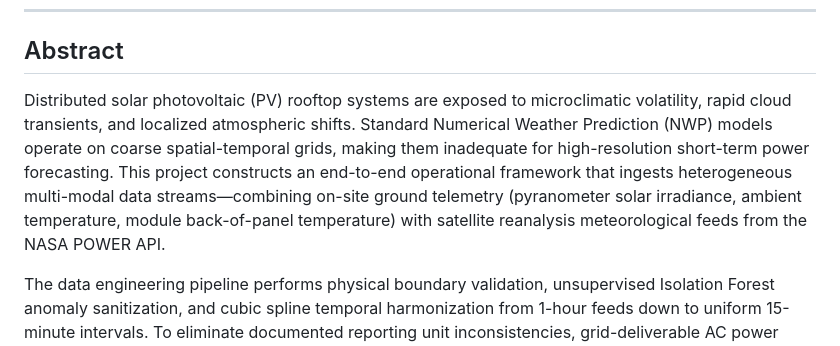
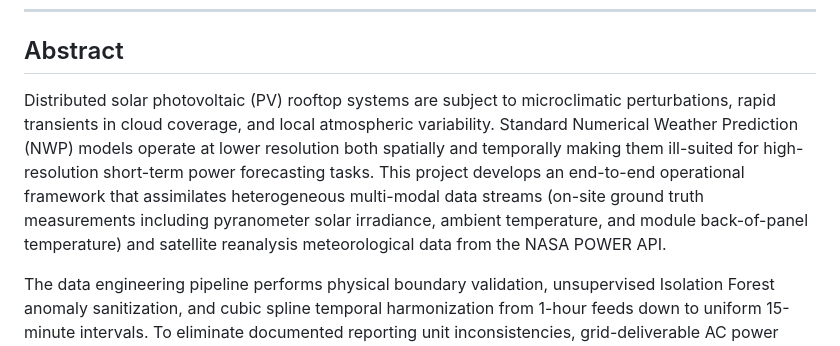
Before and after one commit to opafkkabaap/solar-hyperlocal-forecasting, a Markdown page: REPORT.md, the part around the change. Drawn GitHub-style.

Commit message:
Refine abstract language in REPORT.md
Revised abstract for clarity and precision in describing the project and its methodologies.

```diff
--- a/REPORT.md
+++ b/REPORT.md
@@ -10,7 +10,7 @@
 
 ## Abstract
 
-Distributed solar photovoltaic (PV) rooftop systems are exposed to microclimatic volatility, rapid cloud transients, and localized atmospheric shifts. Standard Numerical Weather Prediction (NWP) models operate on coarse spatial-temporal grids, making them inadequate for high-resolution short-term power forecasting. This project constructs an end-to-end operational framework that ingests heterogeneous multi-modal data streams—combining on-site ground telemetry (pyranometer solar irradiance, ambient temperature, module back-of-panel temperature) with satellite reanalysis meteorological feeds from the NASA POWER API.
+Distributed solar photovoltaic (PV) rooftop systems are subject to microclimatic perturbations, rapid transients in cloud coverage, and local atmospheric variability. Standard Numerical Weather Prediction (NWP) models operate at lower resolution both spatially and temporally making them ill-suited for high-resolution short-term power forecasting tasks. This project develops an end-to-end operational framework that assimilates heterogeneous multi-modal data streams (on-site ground truth measurements including pyranometer solar irradiance, ambient temperature, and module back-of-panel temperature) and satellite reanalysis meteorological data from the NASA POWER API.
 
 The data engineering pipeline performs physical boundary validation, unsupervised Isolation Forest anomaly sanitization, and cubic spline temporal harmonization from 1-hour feeds down to uniform 15-minute intervals. To eliminate documented reporting unit inconsistencies, grid-deliverable AC power (`total_ac_power`) is established as the sole forecasting target across 13 multi-modal features. We construct and benchmark two recurrent sequential deep learning architectures—**Long Short-Term Memory (LSTM)** and **Gated Recurrent Unit (GRU)**—for multi-step ultra-short-term forecasting ($H = 4$ steps, 1-hour ahead nowcasting). Evaluated strictly on an unseen 5-day chronological test partition, the SolarLSTM model achieves an overall coefficient of determination $R^2 = 0.9034$ ($\text{RMSE} = 2,542.68\text{ kW}$), while the SolarGRU network delivers comparable accuracy ($R^2 = 0.8991$, $\text{RMSE} = 2,598.91\text{ kW}$) with **24.0% fewer trainable parameters** (42,340 vs. 55,716) and faster convergence, demonstrating optimal trade-offs for edge-node microgrid controllers.
 
```
